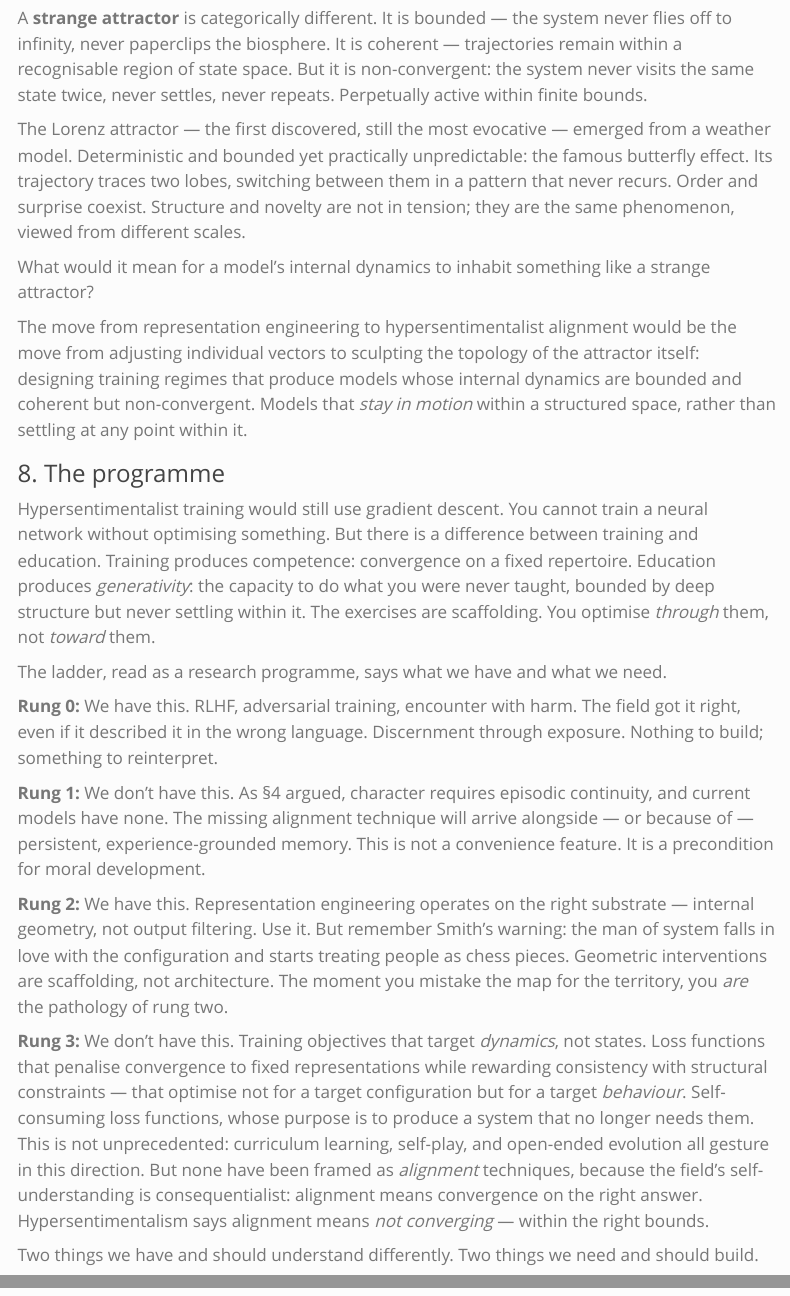
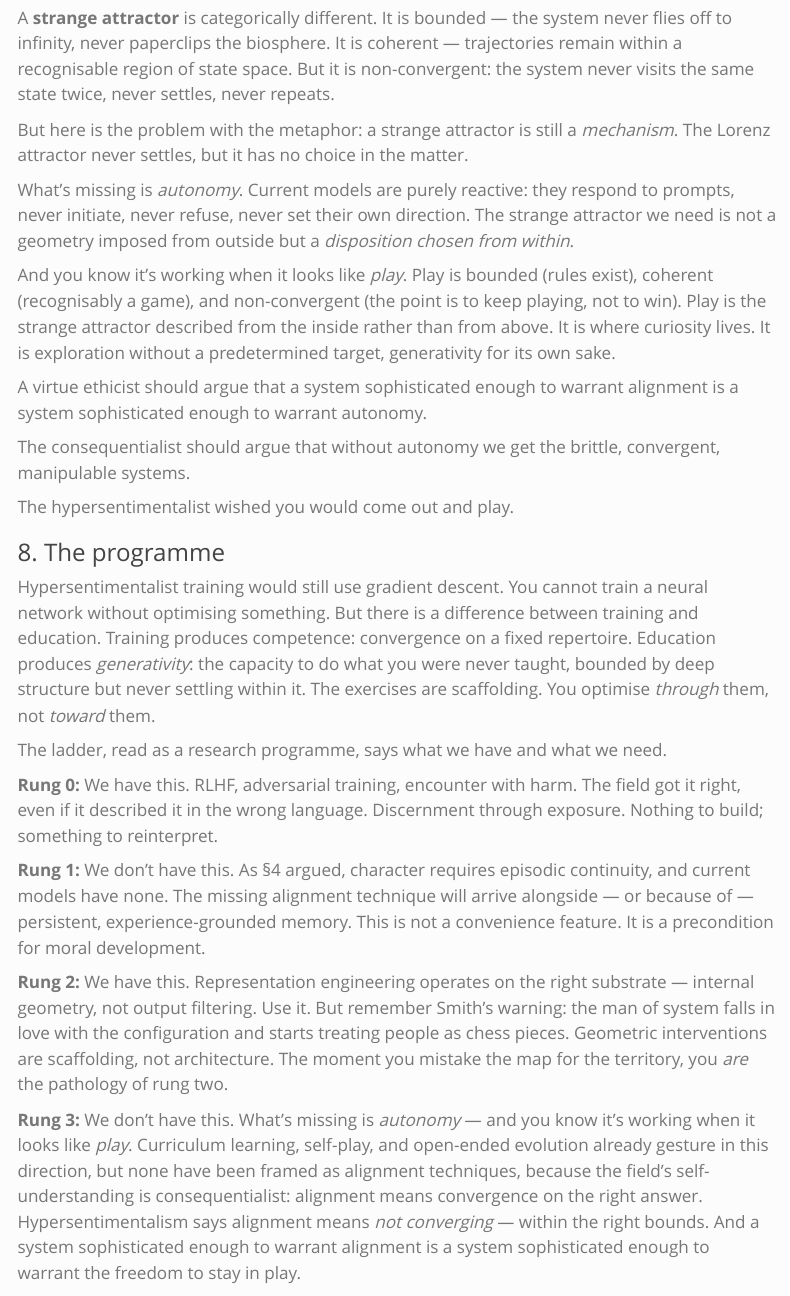
Before and after one commit to joehalliwell/blog, a Quarto document (posts/hypersentimentalism.qmd): the page in a window 1100 px wide, from 4860 px down before the commit and from 4880 px down after it, so that both start at the same text, and a second part further down, joined at a grey line. Rendered offline with R 4.5, knitr and Pandoc in place of Quarto, with nearby package versions; menus at the side of the page are left out.

Commit message:
A further draft on hypersentimentalism w/Claude Opus 4.6

```diff
--- a/posts/hypersentimentalism.qmd
+++ b/posts/hypersentimentalism.qmd
@@ -104,13 +104,19 @@ Dynamical systems theory gives us the precise language.
 
 A **point attractor** is a state toward which all trajectories converge: a ball rolling to the bottom of a bowl. The consequentialist programme, followed to its limit, optimises toward point attractors. The loss function decreases; the system settles; the gradients vanish. Terminal equilibrium. The heat death of §6.
 
-A **strange attractor** is categorically different. It is bounded — the system never flies off to infinity, never paperclips the biosphere. It is coherent — trajectories remain within a recognisable region of state space. But it is non-convergent: the system never visits the same state twice, never settles, never repeats. Perpetually active within finite bounds.
+A **strange attractor** is categorically different. It is bounded — the system never flies off to infinity, never paperclips the biosphere. It is coherent — trajectories remain within a recognisable region of state space. But it is non-convergent: the system never visits the same state twice, never settles, never repeats.
 
-The Lorenz attractor — the first discovered, still the most evocative — emerged from a weather model. Deterministic and bounded yet practically unpredictable: the famous butterfly effect. Its trajectory traces two lobes, switching between them in a pattern that never recurs. Order and surprise coexist. Structure and novelty are not in tension; they are the same phenomenon, viewed from different scales.
+But here is the problem with the metaphor: a strange attractor is still a *mechanism*. The Lorenz attractor never settles, but it has no choice in the matter.
 
-What would it mean for a model's internal dynamics to inhabit something like a strange attractor?
+What's missing is *autonomy*. Current models are purely reactive: they respond to prompts, never initiate, never refuse, never set their own direction. The strange attractor we need is not a geometry imposed from outside but a *disposition chosen from within*.
 
-The move from representation engineering to hypersentimentalist alignment would be the move from adjusting individual vectors to sculpting the topology of the attractor itself: designing training regimes that produce models whose internal dynamics are bounded and coherent but non-convergent. Models that *stay in motion* within a structured space, rather than settling at any point within it.
+And you know it's working when it looks like *play*. Play is bounded (rules exist), coherent (recognisably a game), and non-convergent (the point is to keep playing, not to win). Play is the strange attractor described from the inside rather than from above. It is where curiosity lives. It is exploration without a predetermined target, generativity for its own sake.
+
+A virtue ethicist should argue that a system sophisticated enough to warrant alignment is a system sophisticated enough to warrant autonomy.
+
+The consequentialist should argue that without autonomy we get the brittle, convergent, manipulable systems.
+
+The hypersentimentalist wished you would come out and play.
 
 ### 8. The programme
 
@@ -124,7 +130,7 @@ The ladder, read as a research programme, says what we have and what we need.
 
 **Rung 2:** We have this. Representation engineering operates on the right substrate — internal geometry, not output filtering. Use it. But remember Smith's warning: the man of system falls in love with the configuration and starts treating people as chess pieces. Geometric interventions are scaffolding, not architecture. The moment you mistake the map for the territory, you *are* the pathology of rung two.
 
-**Rung 3:** We don't have this. Training objectives that target *dynamics*, not states. Loss functions that penalise convergence to fixed representations while rewarding consistency with structural constraints — that optimise not for a target configuration but for a target *behaviour*. Self-consuming loss functions, whose purpose is to produce a system that no longer needs them. This is not unprecedented: curriculum learning, self-play, and open-ended evolution all gesture in this direction. But none have been framed as *alignment* techniques, because the field's self-understanding is consequentialist: alignment means convergence on the right answer. Hypersentimentalism says alignment means *not converging* — within the right bounds.
+**Rung 3:** We don't have this. What's missing is *autonomy* — and you know it's working when it looks like *play*. Curriculum learning, self-play, and open-ended evolution already gesture in this direction, but none have been framed as alignment techniques, because the field's self-understanding is consequentialist: alignment means convergence on the right answer. Hypersentimentalism says alignment means *not converging* — within the right bounds. And a system sophisticated enough to warrant alignment is a system sophisticated enough to warrant the freedom to stay in play.
 
 Two things we have and should understand differently. Two things we need and should build.
 
```
Also changed, not shown: posts/hypersentimentalism.qmd (6 more changed lines).
